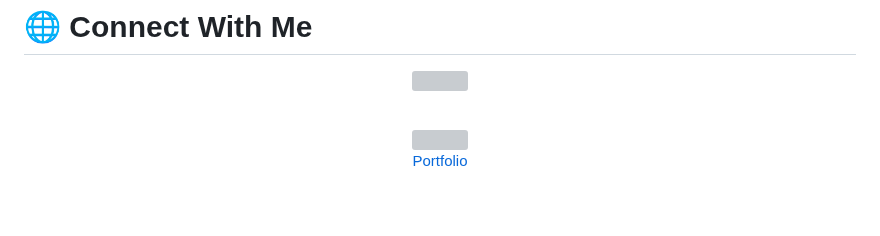
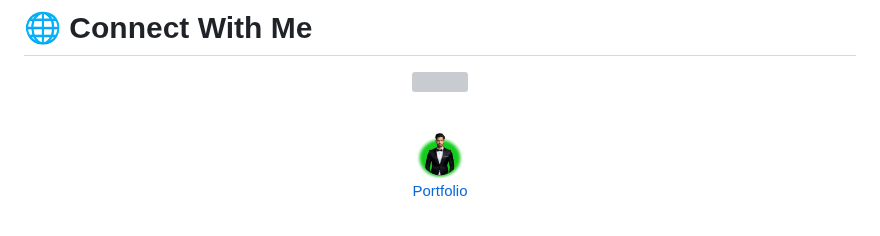
Before and after one commit to harrencode/harrencode, a Markdown page: README.md, the part around the change. GitHub-like rendering; pictures changed too: assets/portfolio-icon.png (added); grey boxes are pictures that could not be loaded.

Commit message:
added portfolio icon

```diff
--- a/README.md
+++ b/README.md
@@ -157,7 +157,7 @@ Rental Management Platform
 &nbsp;&nbsp;&nbsp;
 
 <a href="https://harrencode.github.io/">
-<img src="./assets/portfolio-icon.svg" width="48"/><br/>
+<img src="./assets/portfolio-icon.png" width="48"/><br/>
 Portfolio
 </a>
 
```
